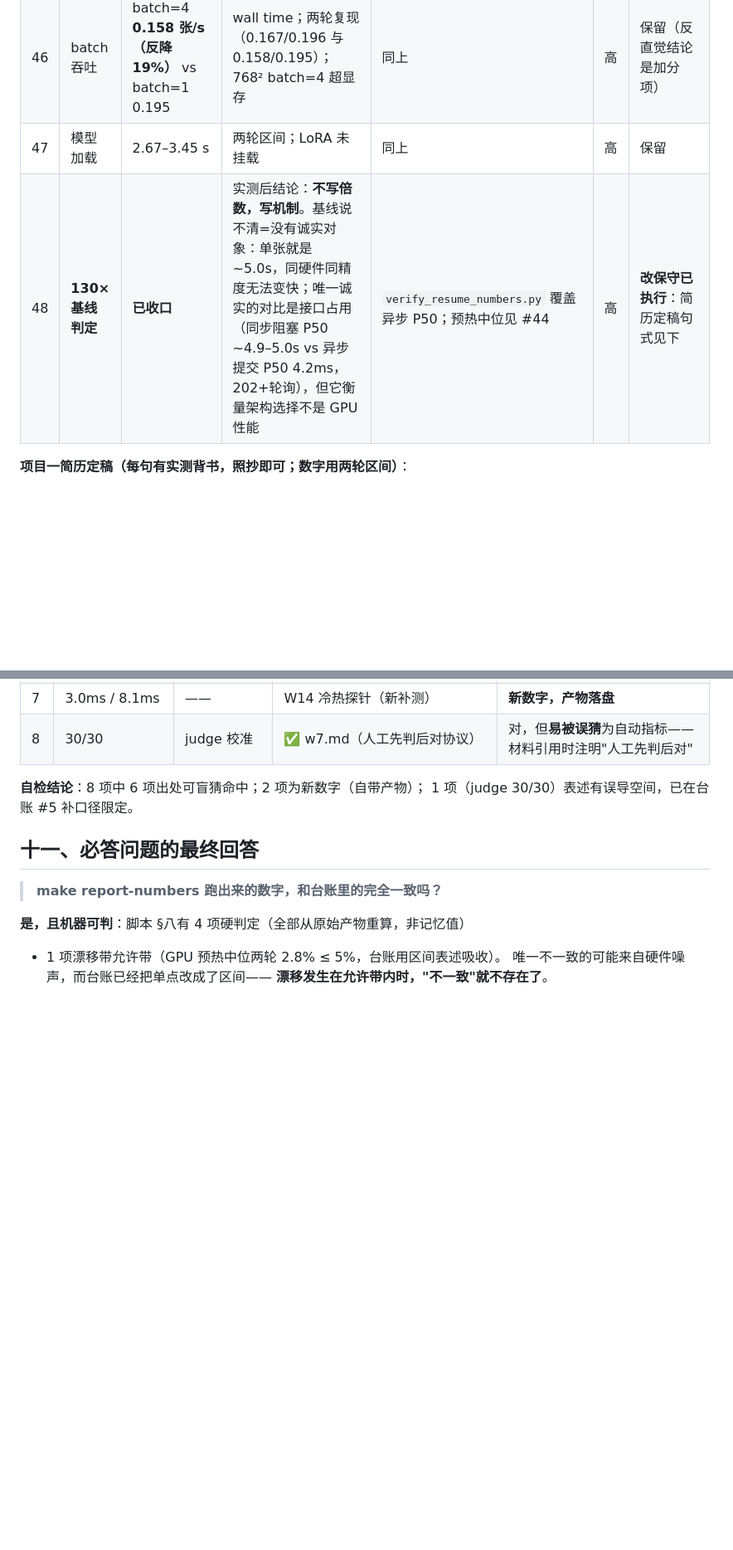
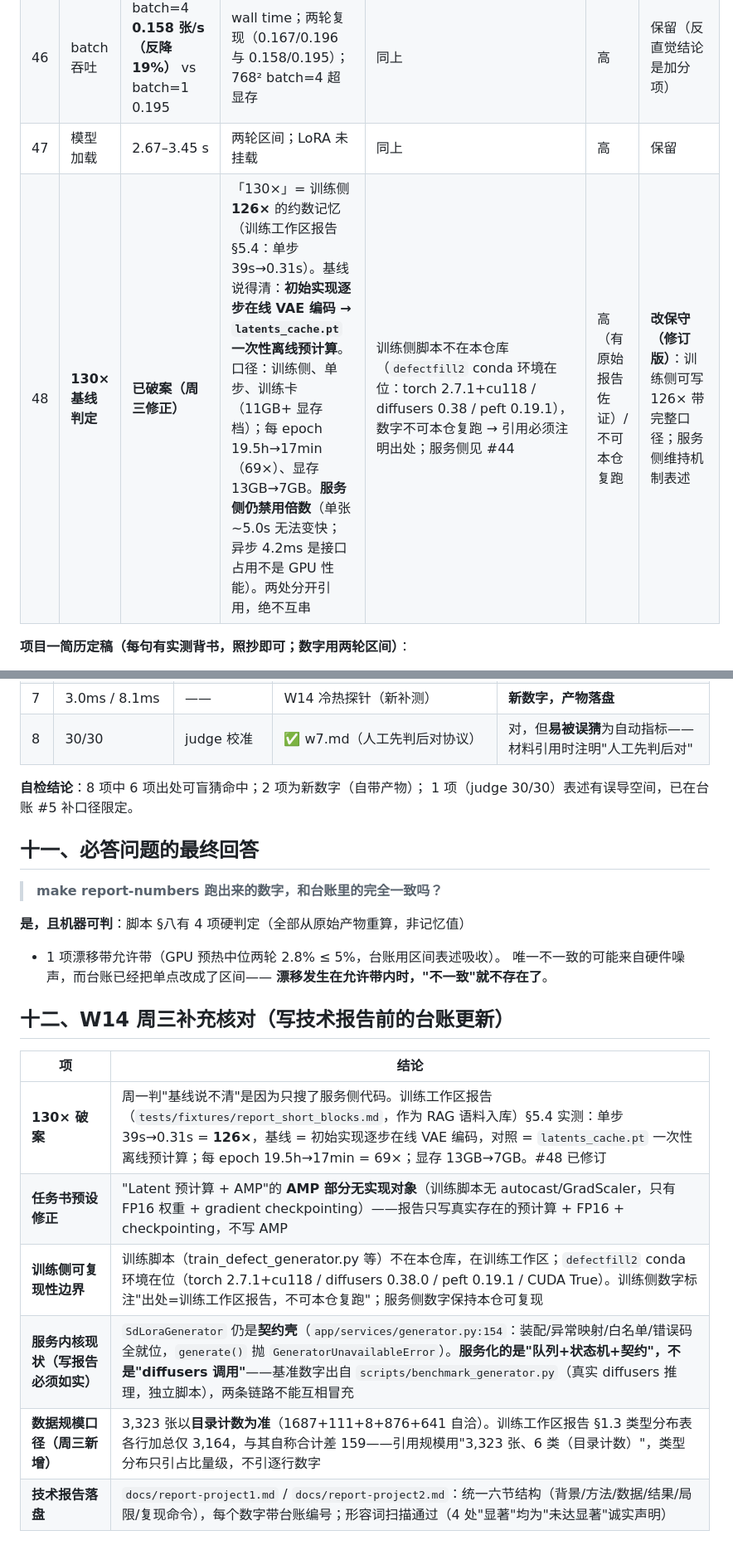
Before and after one commit to hhfyx/industrial-ai-platform, a Markdown page: docs/w14-number-ledger.md, 2 parts joined by grey strips. Shown at 83% size. Drawn GitHub-style; blank space fills up the shorter version.

```diff
--- a/docs/w14-number-ledger.md
+++ b/docs/w14-number-ledger.md
@@ -116,7 +116,7 @@
 | 45 | 显存峰值 | 512²: 2.81GB / 768²: 3.68GB | batch=1；11-14 复测 2.806GB **逐位一致** | 同上 | 高 | 保留 |
 | 46 | batch 吞吐 | batch=4 **0.158 张/s（反降 19%）** vs batch=1 0.195 | wall time；两轮复现（0.167/0.196 与 0.158/0.195）；768² batch=4 超显存 | 同上 | 高 | 保留（反直觉结论是加分项） |
 | 47 | 模型加载 | 2.67–3.45 s | 两轮区间；LoRA 未挂载 | 同上 | 高 | 保留 |
-| 48 | **130× 基线判定** | **已收口** | 实测后结论：**不写倍数，写机制**。基线说不清=没有诚实对象：单张就是 ~5.0s，同硬件同精度无法变快；唯一诚实的对比是接口占用（同步阻塞 P50 ~4.9–5.0s vs 异步提交 P50 4.2ms，202+轮询），但它衡量架构选择不是 GPU 性能 | `verify_resume_numbers.py` 覆盖异步 P50；预热中位见 #44 | 高 | **改保守已执行**：简历定稿句式见下 |
+| 48 | **130× 基线判定** | **已破案（周三修正）** | 「130×」= 训练侧 **126×** 的约数记忆（训练工作区报告 §5.4：单步 39s→0.31s）。基线说得清：**初始实现逐步在线 VAE 编码 → `latents_cache.pt` 一次性离线预计算**。口径：训练侧、单步、训练卡（11GB+ 显存档）；每 epoch 19.5h→17min（69×）、显存 13GB→7GB。**服务侧仍禁用倍数**（单张 ~5.0s 无法变快；异步 4.2ms 是接口占用不是 GPU 性能）。两处分开引用，绝不互串 | 训练侧脚本不在本仓库（`defectfill2` conda 环境在位：torch 2.7.1+cu118 / diffusers 0.38 / peft 0.19.1），数字不可本仓复跑 → 引用必须注明出处；服务侧见 #44 | 高（有原始报告佐证）/ 不可本仓复跑 | **改保守（修订版）**：训练侧可写 126× 带完整口径；服务侧维持机制表述 |
 
 **项目一简历定稿（每句有实测背书，照抄即可；数字用两轮区间）**：
 > 「生成服务异步化：提交接口 P50 4.2ms（202+轮询），同步阻塞接口单张约 5s
@@ -205,3 +205,14 @@
 + 1 项漂移带允许带（GPU 预热中位两轮 2.8% ≤ 5%，台账用区间表述吸收）。
 唯一不一致的可能来自硬件噪声，而台账已经把单点改成了区间——
 **漂移发生在允许带内时，"不一致"就不存在了**。
+
+## 十二、W14 周三补充核对（写技术报告前的台账更新）
+
+| 项 | 结论 |
+| --- | --- |
+| **130× 破案** | 周一判"基线说不清"是因为只搜了服务侧代码。训练工作区报告（`tests/fixtures/report_short_blocks.md`，作为 RAG 语料入库）§5.4 实测：单步 39s→0.31s = **126×**，基线 = 初始实现逐步在线 VAE 编码，对照 = `latents_cache.pt` 一次性离线预计算；每 epoch 19.5h→17min = 69×；显存 13GB→7GB。#48 已修订 |
+| **任务书预设修正** | "Latent 预计算 + AMP"的 **AMP 部分无实现对象**（训练脚本无 autocast/GradScaler，只有 FP16 权重 + gradient checkpointing）——报告只写真实存在的预计算 + FP16 + checkpointing，不写 AMP |
+| **训练侧可复现性边界** | 训练脚本（train_defect_generator.py 等）不在本仓库，在训练工作区；`defectfill2` conda 环境在位（torch 2.7.1+cu118 / diffusers 0.38.0 / peft 0.19.1 / CUDA True）。训练侧数字标注"出处=训练工作区报告，不可本仓复跑"；服务侧数字保持本仓可复现 |
+| **服务内核现状（写报告必须如实）** | `SdLoraGenerator` 仍是**契约壳**（`app/services/generator.py:154`：装配/异常映射/白名单/错误码全就位，`generate()` 抛 `GeneratorUnavailableError`）。**服务化的是"队列+状态机+契约"，不是"diffusers 调用"**——基准数字出自 `scripts/benchmark_generator.py`（真实 diffusers 推理，独立脚本），两条链路不能互相冒充 |
+| **数据规模口径（周三新增）** | 3,323 张以**目录计数为准**（1687+111+8+876+641 自洽）。训练工作区报告 §1.3 类型分布表各行加总仅 3,164，与其自称合计差 159——引用规模用"3,323 张、6 类（目录计数）"，类型分布只引占比量级，不引逐行数字 |
+| **技术报告落盘** | `docs/report-project1.md` / `docs/report-project2.md`：统一六节结构（背景/方法/数据/结果/局限/复现命令），每个数字带台账编号；形容词扫描通过（4 处"显著"均为"未达显著"诚实声明） |
```
Also changed, not shown: docs/report-project1.md (added, +172 -0 lines), docs/report-project2.md (added, +144 -0 lines).
